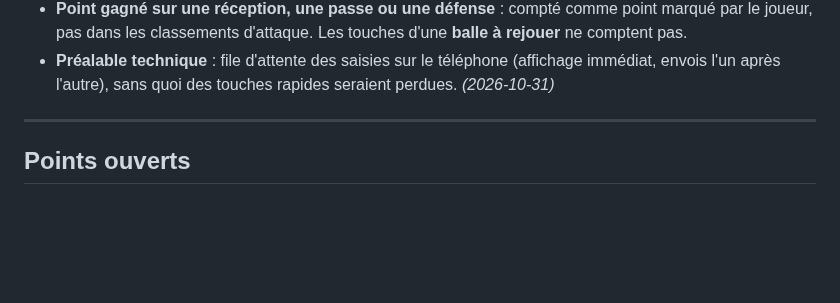
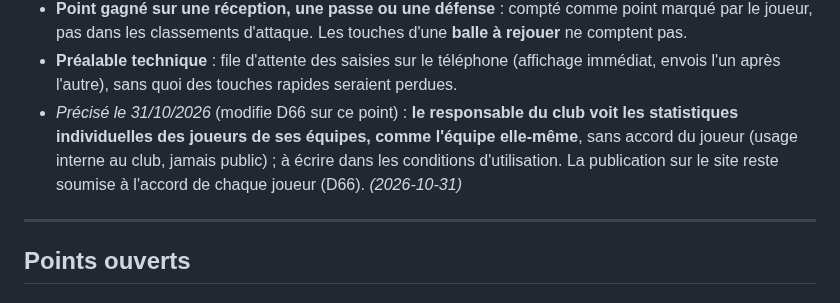
Before and after one commit to amoulin974/blvb, a Markdown page: docs/wizard-saison/decisions.md, the part around the change. Rendered like a GitHub page; blank space fills up the shorter version.

Commit message:
docs : volley stats, le responsable du club voit les stats individuelles de ses équipes (d68)
Co-Authored-By: Claude Opus 5.5 <noreply@anthropic.com>

```diff
--- a/docs/wizard-saison/decisions.md
+++ b/docs/wizard-saison/decisions.md
@@ -881,6 +881,9 @@ implicite**, **service jamais saisi** (déduit de la rotation), **saisie après
   classements d'attaque. Les touches d'une **balle à rejouer** ne comptent pas.
 - **Préalable technique** : file d'attente des saisies sur le téléphone (affichage immédiat, envois l'un après l'autre),
   sans quoi des touches rapides seraient perdues.
+- *Précisé le 31/10/2026* (modifie D66 sur ce point) : **le responsable du club voit les statistiques individuelles des
+  joueurs de ses équipes, comme l'équipe elle-même**, sans accord du joueur (usage interne au club, jamais public) ; à écrire
+  dans les conditions d'utilisation. La publication sur le site reste soumise à l'accord de chaque joueur (D66).
 *(2026-10-31)*
 
 ---
```
Also changed, not shown: docs/volley-stats/specification-actions.md (+3 -3 lines).
